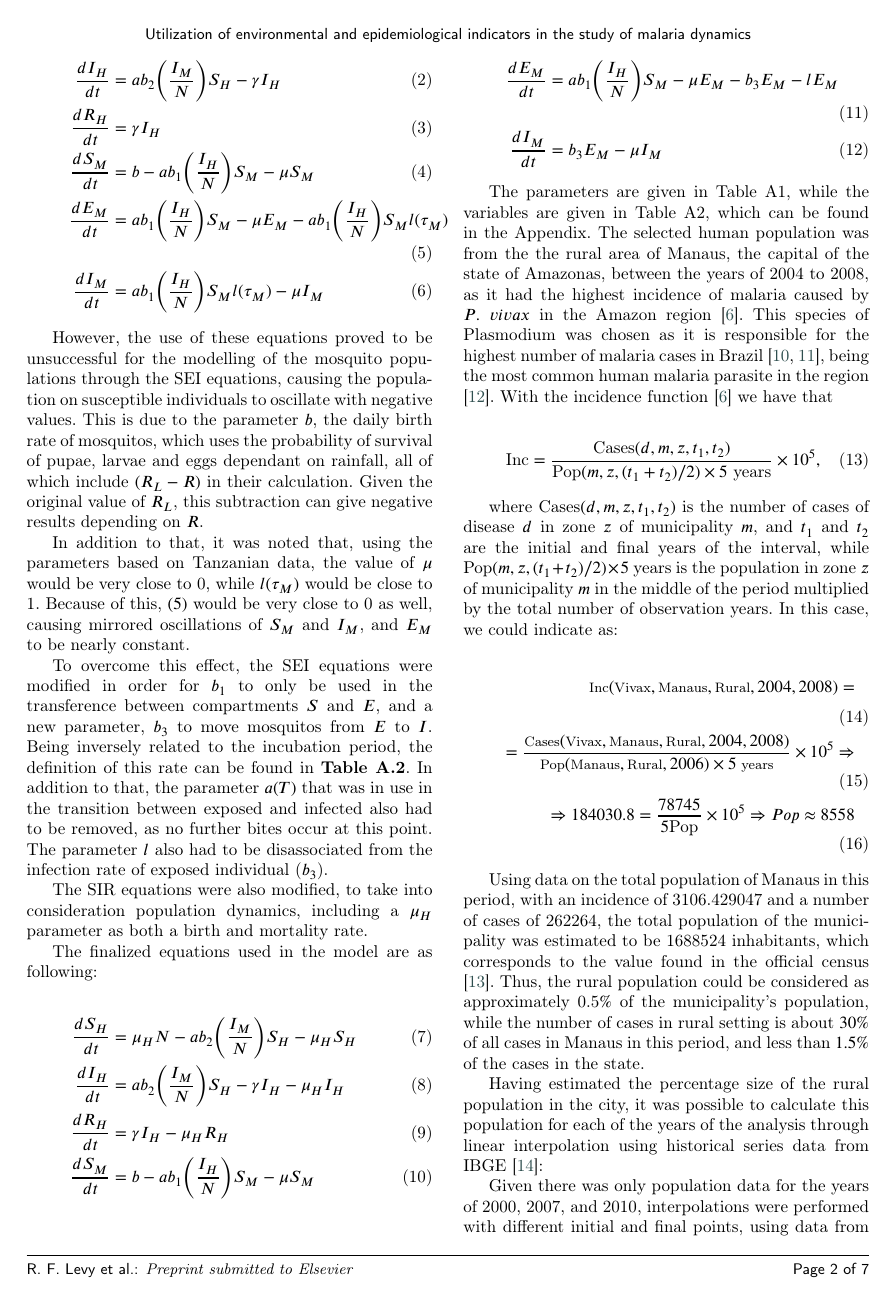
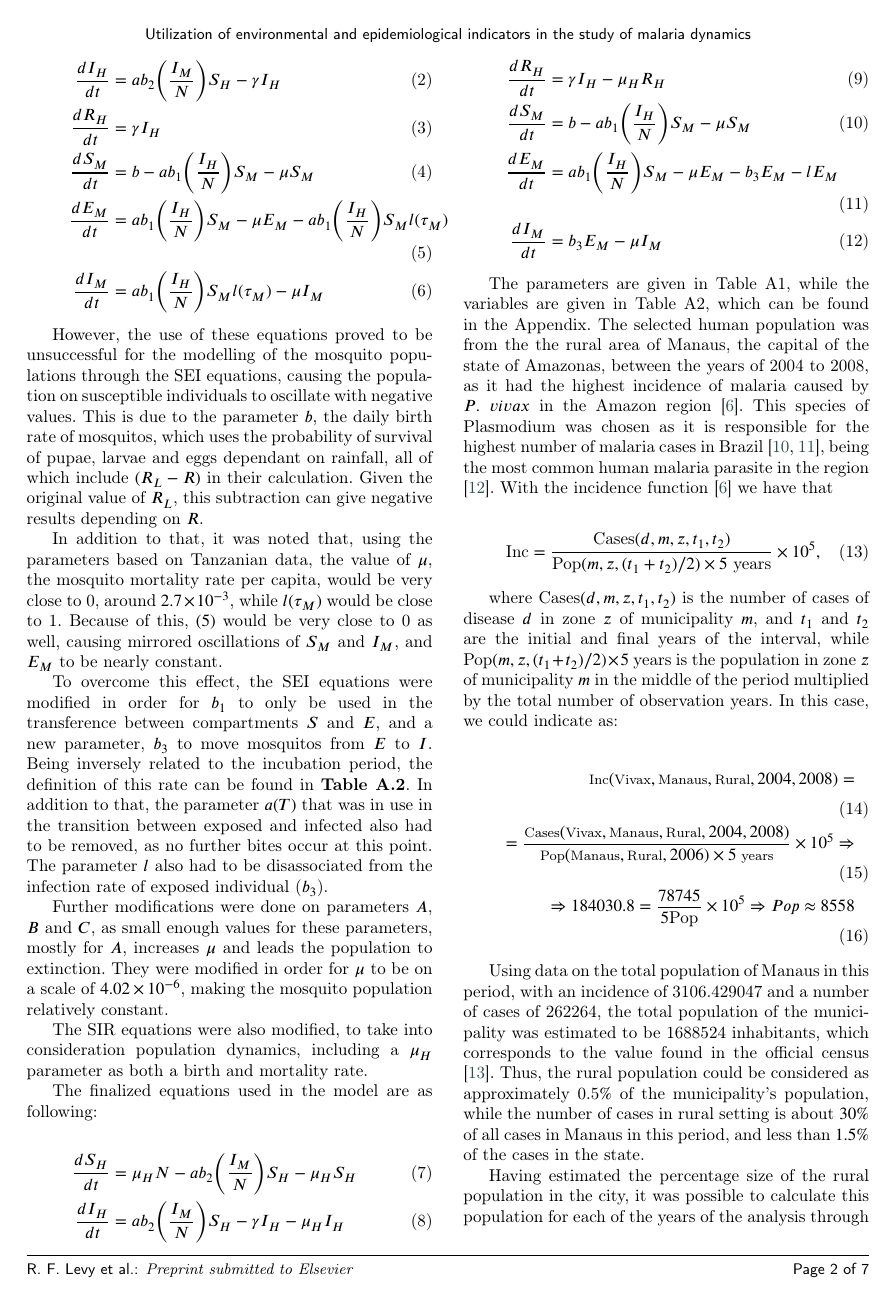
Before and after one commit to RaphaLevy/Study_on_Malaria_dynamics, a LaTeX paper (elsarticle-double-columns/cas-dc-article.tex): page 2 of 7. Compiled offline with pdfLaTeX; a LaTeX package or settings file that is missing is left out.

Commit message:
Updates explanation on modification of parameters for the model

```diff
--- a/elsarticle-double-columns/cas-dc-article.tex
+++ b/elsarticle-double-columns/cas-dc-article.tex
@@ -236,13 +236,17 @@ which uses the probability of survival of pupae, larvae and eggs dependant on ra
 value of $R_L$, this subtraction can give negative results depending on $R$.
 
 In addition to that, it was noted that, using the parameters based on Tanzanian
-data,  the value of $\mu$ would be very close to 0, while $l(\tau_M)$ would be close to 1. Because of this, $(5)$ would be very close to 0 as
+data, the value of $\mu$, the mosquito mortality rate per capita, would be very close to 0, around $2.7 \times 10^{-3}$, while $l(\tau_M)$ would be close to 1. Because of this, $(5)$ would be very close to 0 as
 well, causing mirrored oscillations of $S_M$ and $I_M$, and $E_M$ to be nearly constant.
 
 To overcome this effect, the SEI equations were modified in order for $b_1$ to only be used in the transference between compartments $S$ and $E$,
 and a new parameter, $b_3$ to move mosquitos from $E$ to $I$. Being inversely related to the incubation period, the definition of this rate can be found in \textbf{Table A.2}.
 In addition to that, the parameter $a(T)$ that was in use in the transition between exposed and infected also had to be removed, as no further bites occur at this point.
 The parameter $l$ also had to be disassociated from the infection rate of exposed individual ($b_3$).
+
+Further modifications were done on parameters $A$, $B$ and $C$, as small enough values for these parameters, mostly for $A$, increases $\mu$
+and leads the population to extinction. They were modified in order for $\mu$ to be on
+a scale of $4.02 \times 10^{-6}$, making the mosquito population relatively constant.
 
 The SIR equations were also modified, to take into consideration population dynamics, including a $\mu_H$ parameter as both a birth and mortality rate.
 
```
Also changed, not shown: elsarticle-double-columns/cas-dc-article.pdf, 2 other files.
